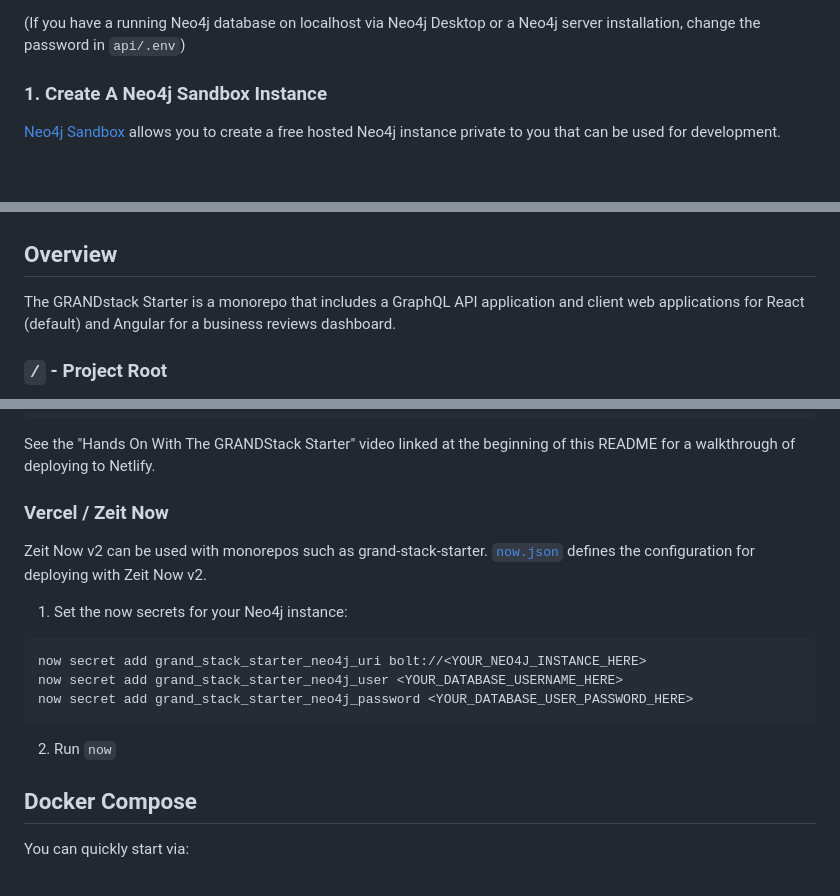
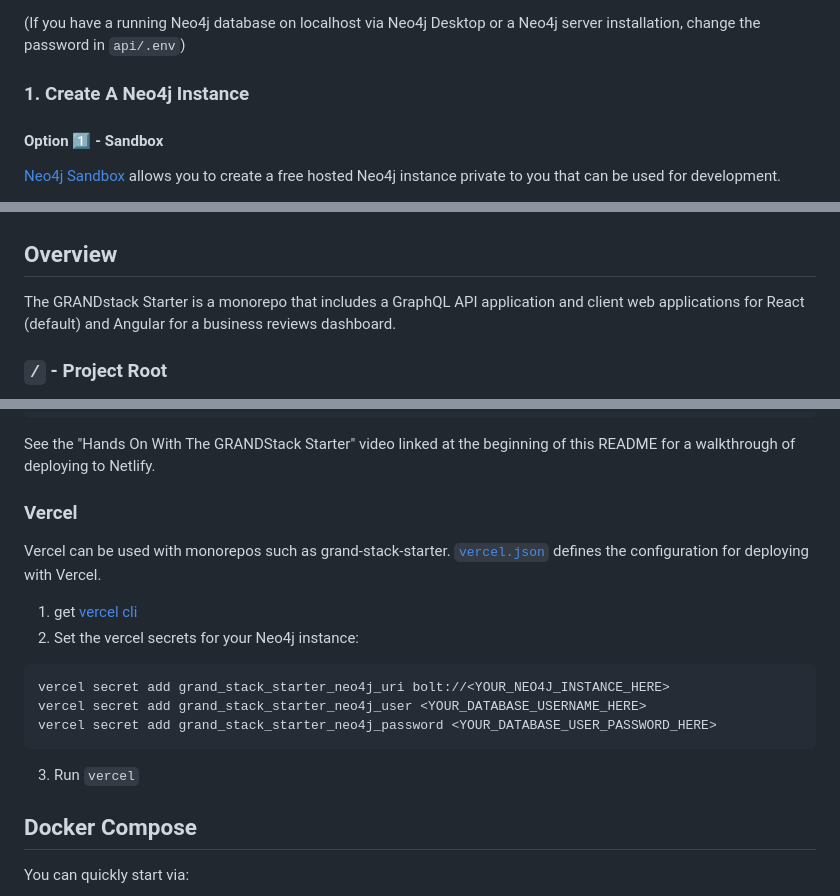
Before and after one commit to dragonworr/grand-stack-starter, a Markdown page: README.md, 3 parts joined by grey strips. Drawn GitHub-style; blank space fills up the shorter version.

````diff
--- a/README.md
+++ b/README.md
@@ -20,7 +20,9 @@ The easiest way to get started with the GRANDstack Starter is to create a Neo4j
 
 (If you have a running Neo4j database on localhost via Neo4j Desktop or a Neo4j server installation, change the password in `api/.env`)
 
-### 1. Create A Neo4j Sandbox Instance
+### 1. Create A Neo4j Instance
+
+#### Option :one: - Sandbox
 
 [Neo4j Sandbox](https://neo4j.com/sandbox) allows you to create a free hosted Neo4j instance private to you that can be used for development.
 
@@ -62,7 +78,7 @@ yarn run seedDb
 
 ![Grandstack app running in browser](img/grandstack-app.png)
 
-## Overview
+## <a name="overview"></a> Overview
 
 The GRANDstack Starter is a monorepo that includes a GraphQL API application and client web applications for React (default) and Angular for a business reviews dashboard.
 
@@ -145,19 +165,20 @@ NEO4J_PASSWORD
 
 See the "Hands On With The GRANDStack Starter" video linked at the beginning of this README for a walkthrough of deploying to Netlify.
 
-### Vercel / Zeit Now
+### Vercel
 
-Zeit Now v2 can be used with monorepos such as grand-stack-starter. [`now.json`](https://github.com/grand-stack/grand-stack-starter/blob/master/now.json) defines the configuration for deploying with Zeit Now v2.
+Vercel can be used with monorepos such as grand-stack-starter. [`vercel.json`](https://github.com/grand-stack/grand-stack-starter/blob/master/vercel.json) defines the configuration for deploying with Vercel.
 
-1. Set the now secrets for your Neo4j instance:
+1. get [vercel cli](https://vercel.com/download)
+2. Set the vercel secrets for your Neo4j instance:
 
 ```
-now secret add grand_stack_starter_neo4j_uri bolt://<YOUR_NEO4J_INSTANCE_HERE>
-now secret add grand_stack_starter_neo4j_user <YOUR_DATABASE_USERNAME_HERE>
-now secret add grand_stack_starter_neo4j_password <YOUR_DATABASE_USER_PASSWORD_HERE>
+vercel secret add grand_stack_starter_neo4j_uri bolt://<YOUR_NEO4J_INSTANCE_HERE>
+vercel secret add grand_stack_starter_neo4j_user <YOUR_DATABASE_USERNAME_HERE>
+vercel secret add grand_stack_starter_neo4j_password <YOUR_DATABASE_USER_PASSWORD_HERE>
 ```
 
-2. Run `now`
+3. Run `vercel`
 
 ## Docker Compose
 
````
Also changed, not shown: other parts of README.md (+18 -0 lines), CODE_OF_CONDUCT.md (added, +127 -0 lines), CONTRIBUTING.md (added, +100 -0 lines), img/apoc-install.png (added), img/desktop-new-graph.png (added), 2 other files.
